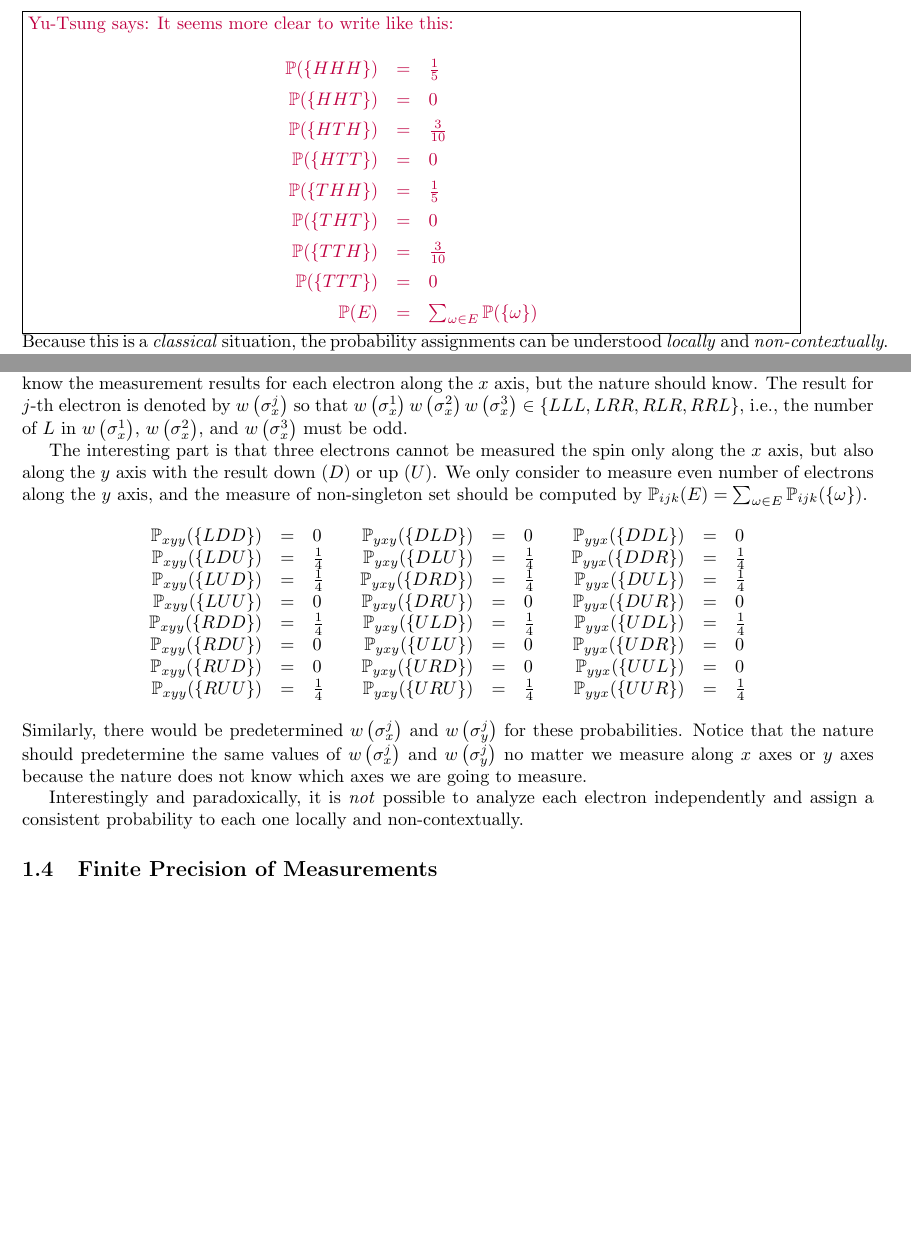
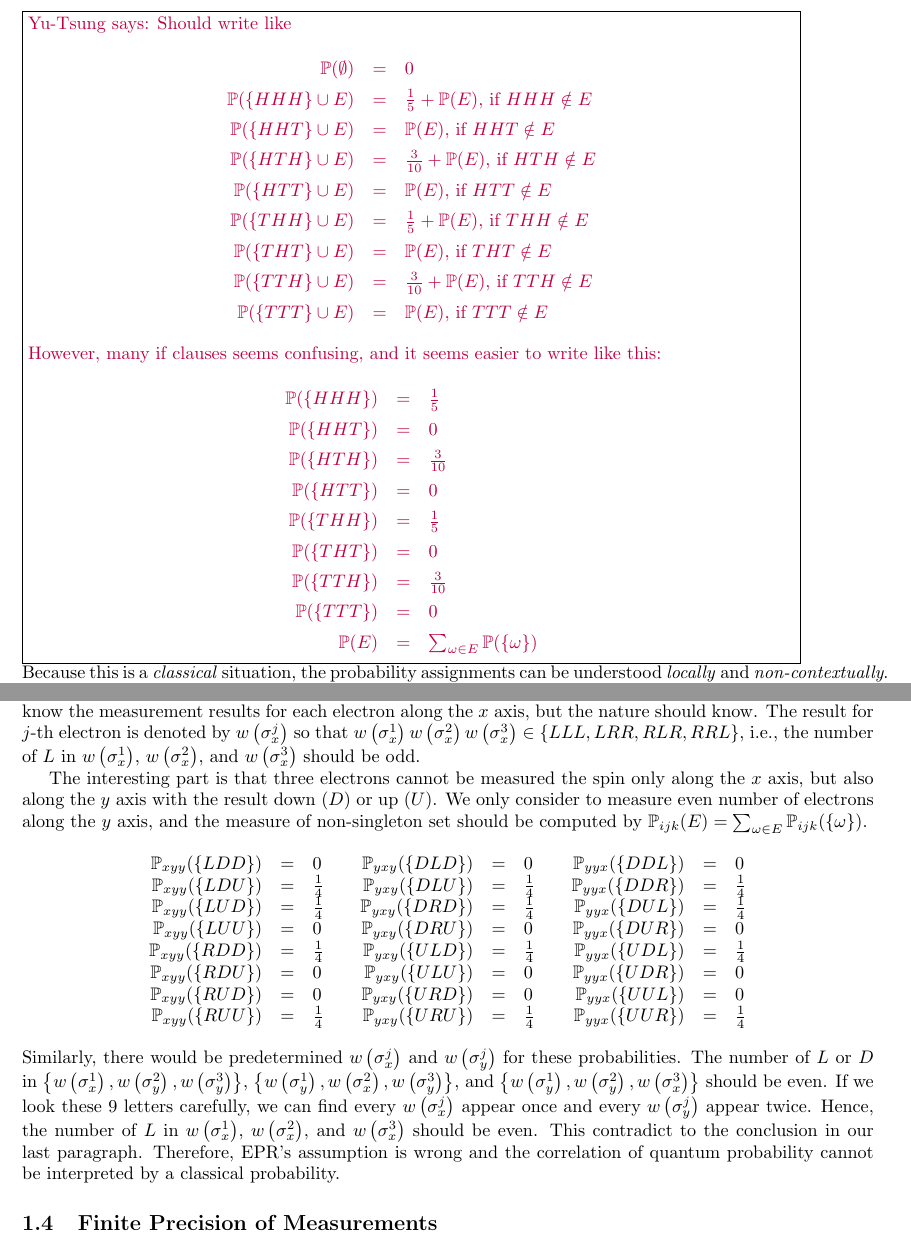
Before and after one commit to yuttai/Contextuality-and-Nonlocality-in-Discrete-Quantum-Theory, a LaTeX document (prob.tex): two parts of pages 3 and 4 of 5, joined at a grey line, cut at the place of the change, the shorter picture padded with empty space. Compiled offline with pdfLaTeX.

Commit message:
prob.tex "Example 6. [Quantum probability measure]" update...

```diff
--- a/prob.tex
+++ b/prob.tex
@@ -129,7 +129,22 @@ A more interesting measure is defined recursively as follows:
 \mathbb{P}(\{ TTH \} \cup E) &=& \frac{3}{10} + \mathbb{P}(E) \\
 \mathbb{P}(\{ TTT \} \cup E) &=& \mathbb{P}(E)
 \end{array}\]
-\yutsung{It seems more clear to write like this:
+\yutsung{Should write like
+\[
+\begin{array}{rcl}
+\mathbb{P}(\emptyset) & = & 0\\
+\mathbb{P}(\{HHH\}\cup E) & = & \frac{1}{5}+\mathbb{P}(E)\textrm{, if }HHH\notin E\\
+\mathbb{P}(\{HHT\}\cup E) & = & \mathbb{P}(E)\textrm{, if }HHT\notin E\\
+\mathbb{P}(\{HTH\}\cup E) & = & \frac{3}{10}+\mathbb{P}(E)\textrm{, if }HTH\notin E\\
+\mathbb{P}(\{HTT\}\cup E) & = & \mathbb{P}(E)\textrm{, if }HTT\notin E\\
+\mathbb{P}(\{THH\}\cup E) & = & \frac{1}{5}+\mathbb{P}(E)\textrm{, if }THH\notin E\\
+\mathbb{P}(\{THT\}\cup E) & = & \mathbb{P}(E)\textrm{, if }THT\notin E\\
+\mathbb{P}(\{TTH\}\cup E) & = & \frac{3}{10}+\mathbb{P}(E)\textrm{, if }TTH\notin E\\
+\mathbb{P}(\{TTT\}\cup E) & = & \mathbb{P}(E)\textrm{, if }TTT\notin E
+\end{array}
+\]
+However, many if clauses seems confusing, and it seems easier to write
+like this:
 \[
 \begin{array}{rcl}
 \mathbb{P}(\{HHH\}) & = & \frac{1}{5}\\
@@ -211,7 +226,7 @@ each electron along the $x$ axis, but the nature should know. The
 result for $j$-th electron is denoted by $w\left(\sigma_{x}^{j}\right)$
 so that $w\left(\sigma_{x}^{1}\right)w\left(\sigma_{x}^{2}\right)w\left(\sigma_{x}^{3}\right)\in\{LLL,LRR,RLR,RRL\}$,
 i.e., the number of $L$ in $w\left(\sigma_{x}^{1}\right)$, $w\left(\sigma_{x}^{2}\right)$,
-and $w\left(\sigma_{x}^{3}\right)$ must be odd.
+and $w\left(\sigma_{x}^{3}\right)$ should be odd.
 
 The interesting part is that three electrons cannot be measured the
 spin only along the $x$ axis, but also along the $y$ axis with the
@@ -249,16 +264,18 @@ set should be computed by $\mathbb{P}_{ijk}(E)=\sum_{\omega\in E}\mathbb{P}_{ijk
 \end{array}
 \end{eqnarray*}
 Similarly, there would be predetermined $w\left(\sigma_{x}^{j}\right)$
-and $w\left(\sigma_{y}^{j}\right)$ for these probabilities. Notice
-that the nature should predetermine the same values of $w\left(\sigma_{x}^{j}\right)$
-and $w\left(\sigma_{y}^{j}\right)$ no matter we measure along $x$
-axes or $y$ axes because the nature does not know which axes we are
-going to measure.
+and $w\left(\sigma_{y}^{j}\right)$ for these probabilities. The number
+of $L$ or $D$ in $\left\{ w\left(\sigma_{x}^{1}\right),w\left(\sigma_{y}^{2}\right),w\left(\sigma_{y}^{3}\right)\right\} $,
+$\left\{ w\left(\sigma_{y}^{1}\right),w\left(\sigma_{x}^{2}\right),w\left(\sigma_{y}^{3}\right)\right\} $,
+and $\left\{ w\left(\sigma_{y}^{1}\right),w\left(\sigma_{y}^{2}\right),w\left(\sigma_{x}^{3}\right)\right\} $
+should be even. If we look these 9 letters carefully, we can find
+every $w\left(\sigma_{x}^{j}\right)$ appear once and every $w\left(\sigma_{y}^{j}\right)$
+appear twice. Hence, the number of $L$ in $w\left(\sigma_{x}^{1}\right)$,
+$w\left(\sigma_{x}^{2}\right)$, and $w\left(\sigma_{x}^{3}\right)$
+should be even. This contradict to the conclusion in our last paragraph.
+Therefore, EPR's assumption is wrong and the correlation of quantum
+probability cannot be interpreted by a classical probability. \end{example}
 
-Interestingly and paradoxically, it is \emph{not} possible to analyze
-each electron independently and assign a consistent probability to
-each one locally and non-contextually.
-\end{example}
 
 %%%%
 \subsection{Finite Precision of Measurements}
```
Also changed, not shown: prob.pdf, prob.tex (2 more changed lines), 1 other file.
